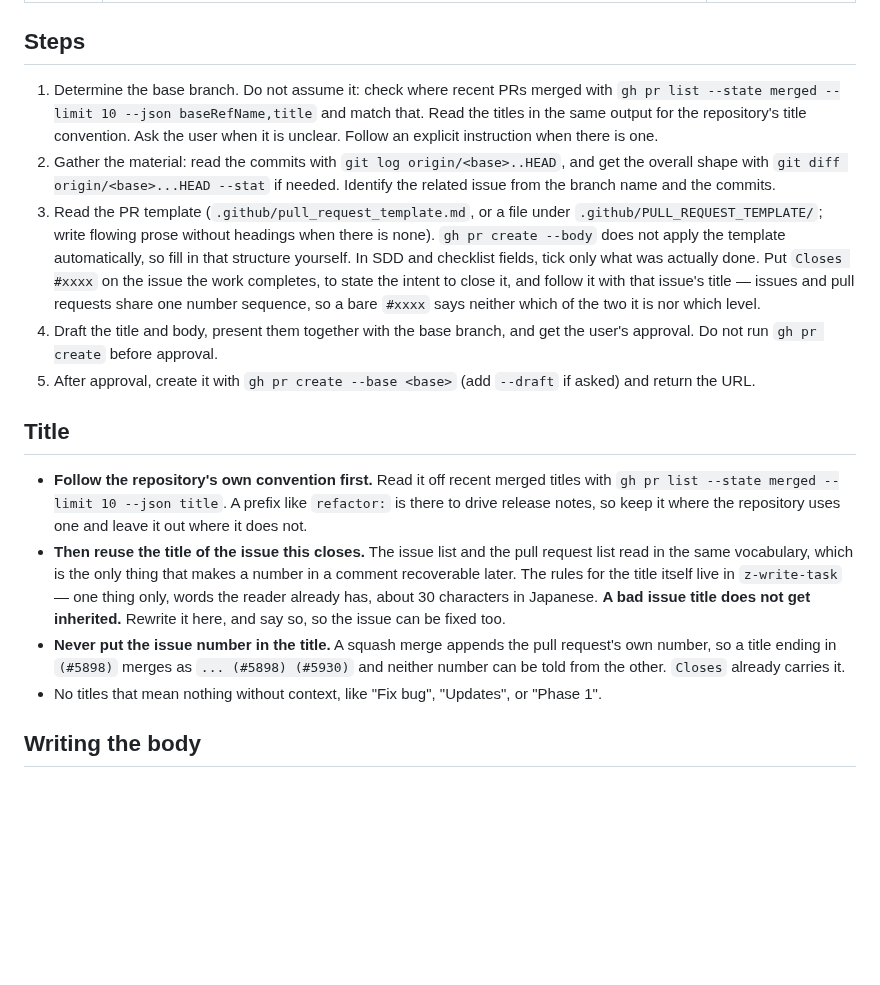
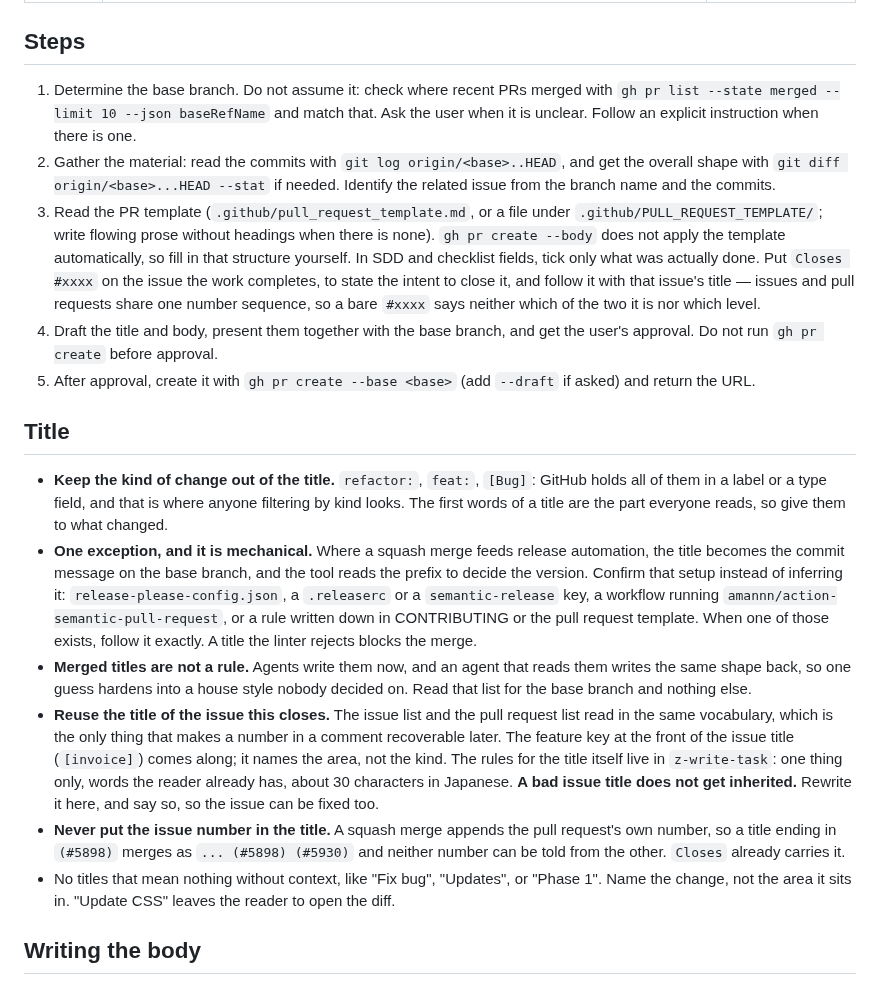
Before and after one commit to new-marty/dotclaude, a Markdown page: skills/z-create-pr/SKILL.md, the part around the change. Drawn GitHub-style; blank space fills up the shorter version.

Commit message:
Keep the kind of change out of the PR title
The title rules in z-create-pr told it to follow the repository's own
convention, read off recently merged titles. Those titles are written by
agents now, so reading them back turns one earlier guess into a house style
nobody decided on. The skill now reads that list for the base branch only.

Prefixes like refactor: are out for the same reason they are out of an issue
title: GitHub already holds the kind in a label or a type field. The one
exception is mechanical. Where a squash merge feeds release-please or
semantic-release, the title becomes the commit message and the tool parses
the prefix, so the skill looks for that setup by its config files instead of
guessing from style.

Co-Authored-By: Claude Opus 5 (1M context) <noreply@anthropic.com>

```diff
--- a/skills/z-create-pr/SKILL.md
+++ b/skills/z-create-pr/SKILL.md
@@ -6,7 +6,7 @@ allowed-tools: Bash(git *), Bash(gh pr *), Bash(gh api *), Read, Glob, Grep
 
 ## Steps
 
-1. Determine the base branch. Do not assume it: check where recent PRs merged with `gh pr list --state merged --limit 10 --json baseRefName,title` and match that. Read the titles in the same output for the repository's title convention. Ask the user when it is unclear. Follow an explicit instruction when there is one.
+1. Determine the base branch. Do not assume it: check where recent PRs merged with `gh pr list --state merged --limit 10 --json baseRefName` and match that. Ask the user when it is unclear. Follow an explicit instruction when there is one.
 2. Gather the material: read the commits with `git log origin/<base>..HEAD`, and get the overall shape with `git diff origin/<base>...HEAD --stat` if needed. Identify the related issue from the branch name and the commits.
 3. Read the PR template (`.github/pull_request_template.md`, or a file under `.github/PULL_REQUEST_TEMPLATE/`; write flowing prose without headings when there is none). `gh pr create --body` does not apply the template automatically, so fill in that structure yourself. In SDD and checklist fields, tick only what was actually done. Put `Closes #xxxx` on the issue the work completes, to state the intent to close it, and follow it with that issue's title — issues and pull requests share one number sequence, so a bare `#xxxx` says neither which of the two it is nor which level.
 4. Draft the title and body, present them together with the base branch, and get the user's approval. Do not run `gh pr create` before approval.
@@ -14,19 +14,30 @@ allowed-tools: Bash(git *), Bash(gh pr *), Bash(gh api *), Read, Glob, Grep
 
 ## Title
 
-- **Follow the repository's own convention first.** Read it off recent merged titles with
-  `gh pr list --state merged --limit 10 --json title`. A prefix like `refactor:` is there to
-  drive release notes, so keep it where the repository uses one and leave it out where it
-  does not.
-- **Then reuse the title of the issue this closes.** The issue list and the pull request
-  list read in the same vocabulary, which is the only thing that makes a number in a comment
-  recoverable later. The rules for the title itself live in `z-write-task` — one thing only,
-  words the reader already has, about 30 characters in Japanese. **A bad issue title does not
-  get inherited.** Rewrite it here, and say so, so the issue can be fixed too.
+- **Keep the kind of change out of the title.** `refactor:`, `feat:`, `[Bug]`: GitHub holds
+  all of them in a label or a type field, and that is where anyone filtering by kind looks.
+  The first words of a title are the part everyone reads, so give them to what changed.
+- **One exception, and it is mechanical.** Where a squash merge feeds release automation, the
+  title becomes the commit message on the base branch, and the tool reads the prefix to decide
+  the version. Confirm that setup instead of inferring it: `release-please-config.json`, a
+  `.releaserc` or a `semantic-release` key, a workflow running
+  `amannn/action-semantic-pull-request`, or a rule written down in CONTRIBUTING or the pull
+  request template. When one of those exists, follow it exactly. A title the linter rejects
+  blocks the merge.
+- **Merged titles are not a rule.** Agents write them now, and an agent that reads them writes
+  the same shape back, so one guess hardens into a house style nobody decided on. Read that
+  list for the base branch and nothing else.
+- **Reuse the title of the issue this closes.** The issue list and the pull request list read
+  in the same vocabulary, which is the only thing that makes a number in a comment recoverable
+  later. The feature key at the front of the issue title (`[invoice]`) comes along; it names
+  the area, not the kind. The rules for the title itself live in `z-write-task`: one thing
+  only, words the reader already has, about 30 characters in Japanese. **A bad issue title
+  does not get inherited.** Rewrite it here, and say so, so the issue can be fixed too.
 - **Never put the issue number in the title.** A squash merge appends the pull request's own
   number, so a title ending in `(#5898)` merges as `... (#5898) (#5930)` and neither number
   can be told from the other. `Closes` already carries it.
-- No titles that mean nothing without context, like "Fix bug", "Updates", or "Phase 1".
+- No titles that mean nothing without context, like "Fix bug", "Updates", or "Phase 1". Name
+  the change, not the area it sits in. "Update CSS" leaves the reader to open the diff.
 
 ## Writing the body
 
```
